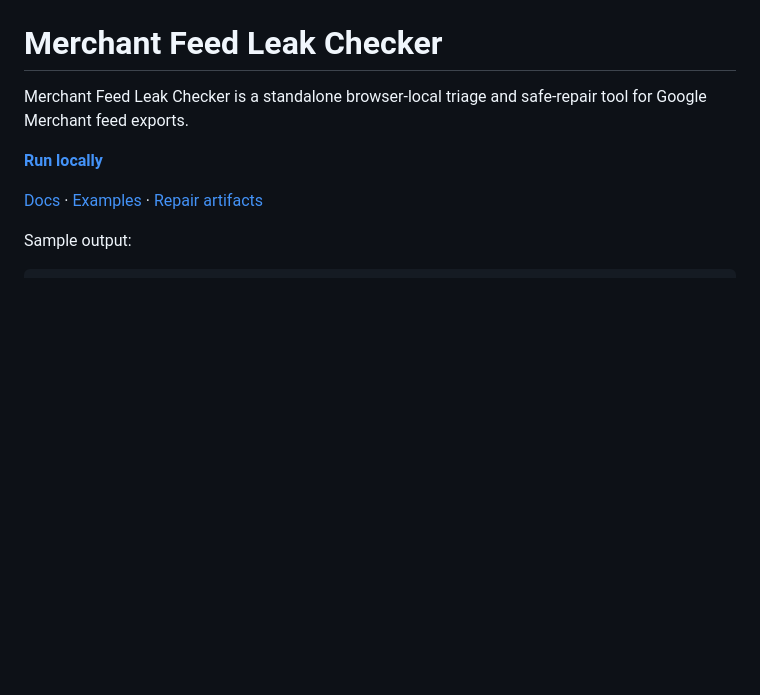
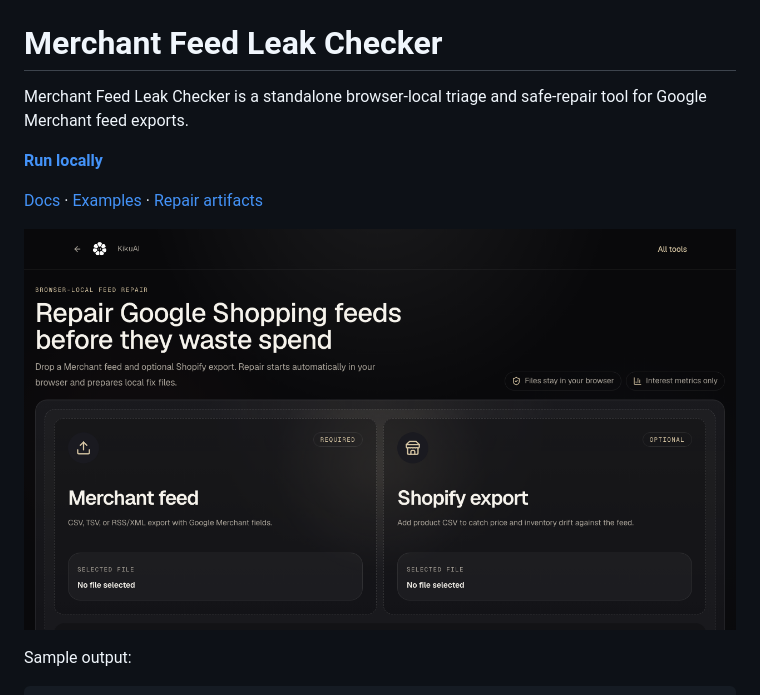
Before and after one commit to KikuAI-Lab/merchant-feed-leak-checker, a Markdown page: README.md, the part around the change. Drawn GitHub-style; pictures changed too: docs/assets/readme-screenshot.png (added); blank space fills up the shorter version.

Commit message:
Add visual proof assets (#3)

```diff
--- a/README.md
+++ b/README.md
@@ -5,6 +5,8 @@ Merchant Feed Leak Checker is a standalone browser-local triage and safe-repair
 **[Run locally](#quickstart)**
 
 [Docs](#checks) · [Examples](#quickstart) · [Repair artifacts](#repair-artifacts)
+
+![Merchant Feed Leak Checker browser-local Google Merchant feed triage interface](docs/assets/readme-screenshot.png)
 
 Sample output:
 
```
Also changed, not shown: docs/assets/social-preview.png (added).
